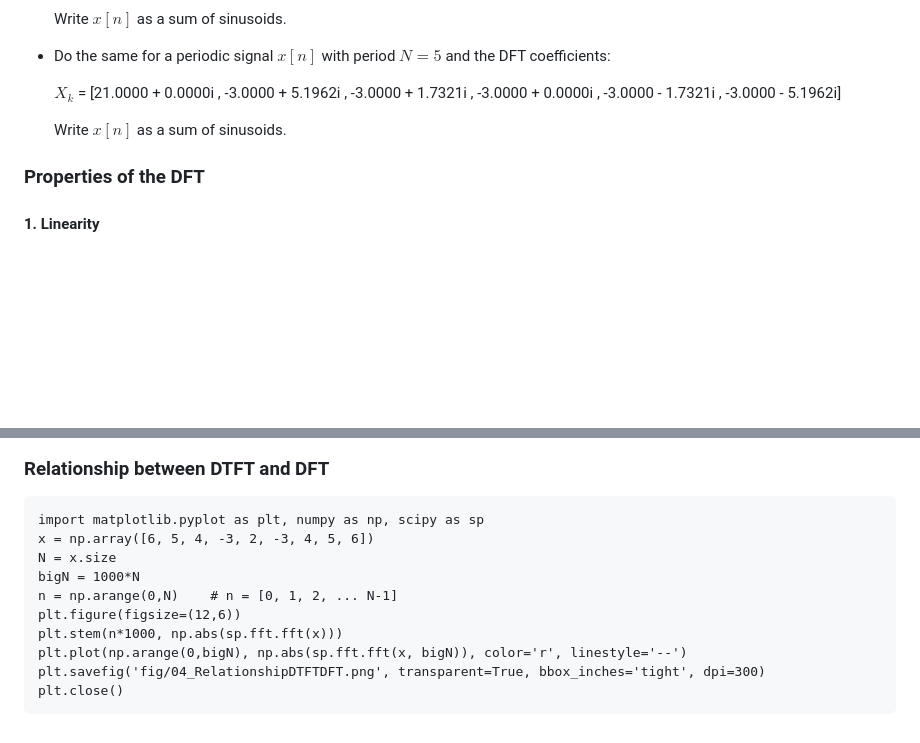
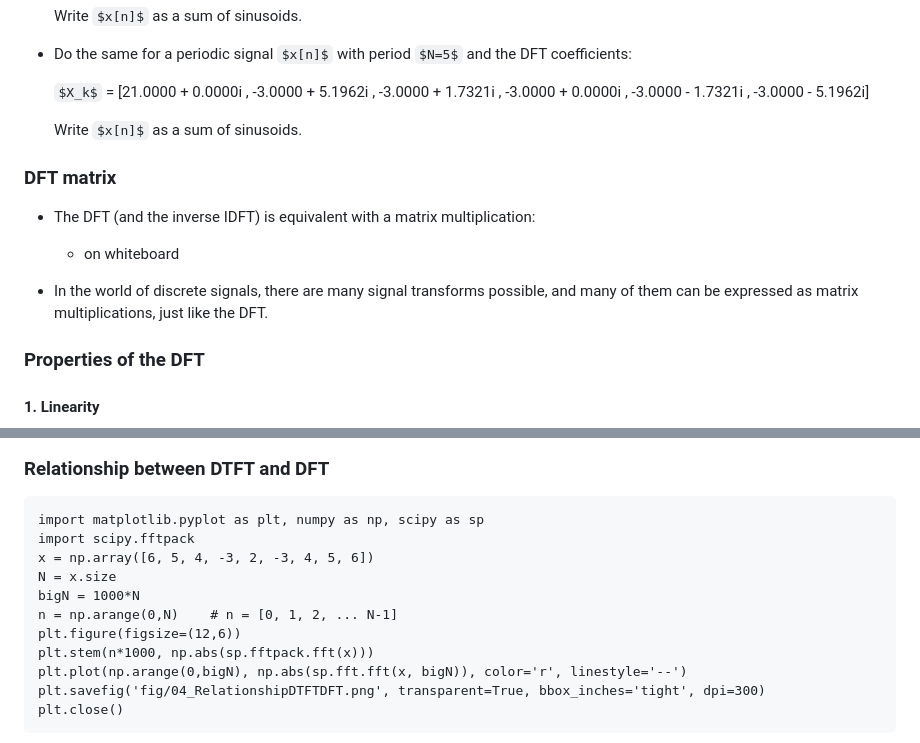
Before and after one commit to nikcleju/DSP_Course, a Markdown page: Lectures/04_FrequencyAnalysis.md, 2 parts joined by grey strips. Drawn GitHub-style; some formulas as TeX source; blank space fills up the shorter version.

````diff
--- a/Lectures/04_FrequencyAnalysis.md
+++ b/Lectures/04_FrequencyAnalysis.md
@@ -646,6 +646,15 @@ term $X_{N/2}$ which has no pair
 
   Write $x[n]$ as a sum of sinusoids.
 
+### DFT matrix
+
+- The DFT (and the inverse IDFT) is equivalent with a matrix multiplication:
+
+  - on whiteboard
+
+- In the world of discrete signals, there are many signal transforms possible, and many of them
+  can be expressed as matrix multiplications, just like the DFT.
+
 ### Properties of the DFT
 
 #### 1. Linearity
@@ -770,12 +779,13 @@ $$x_1[n] \cdot  x_2[n] \leftrightarrow \sum_{m=0}^{N-1} X_m^{(1)} X_{(k-m)_N}^{(
 
 ```{.python .cb.run session=plot}
 import matplotlib.pyplot as plt, numpy as np, scipy as sp
+import scipy.fftpack
 x = np.array([6, 5, 4, -3, 2, -3, 4, 5, 6])
 N = x.size
 bigN = 1000*N
 n = np.arange(0,N)    # n = [0, 1, 2, ... N-1]
 plt.figure(figsize=(12,6))
-plt.stem(n*1000, np.abs(sp.fft.fft(x)))
+plt.stem(n*1000, np.abs(sp.fftpack.fft(x)))
 plt.plot(np.arange(0,bigN), np.abs(sp.fft.fft(x, bigN)), color='r', linestyle='--')
 plt.savefig('fig/04_RelationshipDTFTDFT.png', transparent=True, bbox_inches='tight', dpi=300)
 plt.close()
````
Also changed, not shown: Exercises/2022_2023/Week7.md (+1 -1 lines), Exercises/2022_2023/Week8.md (added, +29 -0 lines), Lectures/fig/04_RelationshipDTFTDFT.png, 3 other files.
